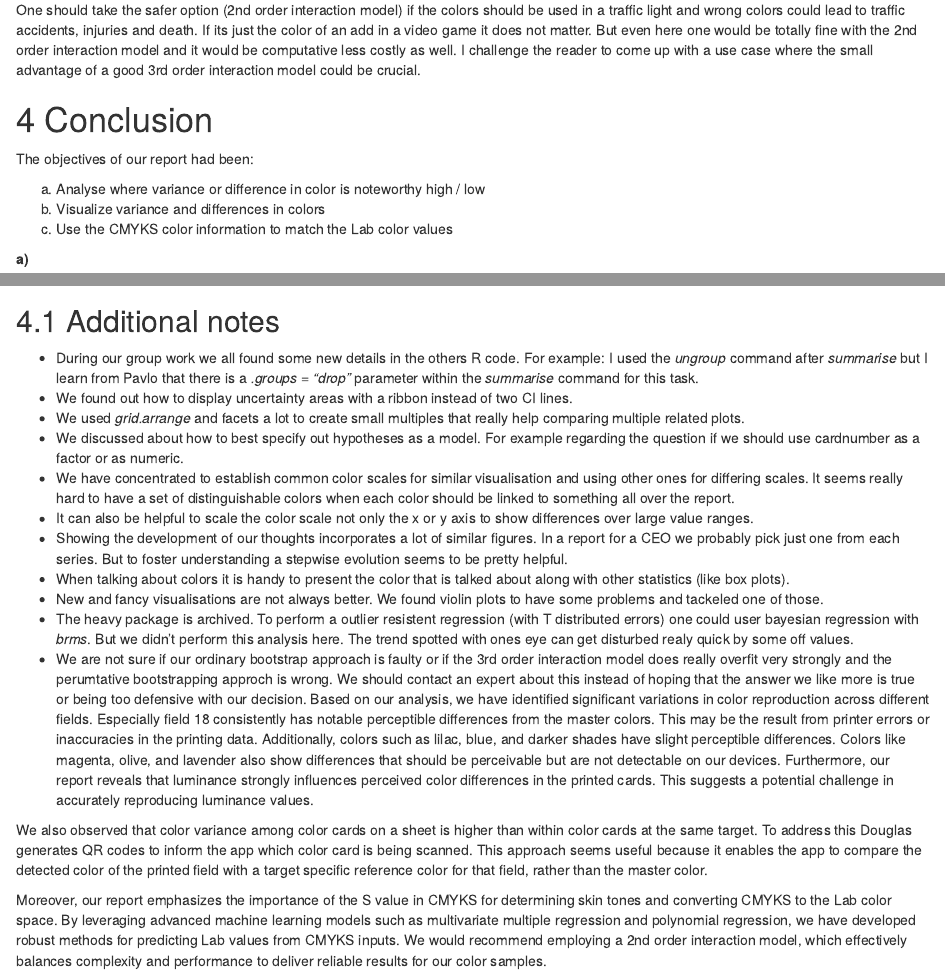
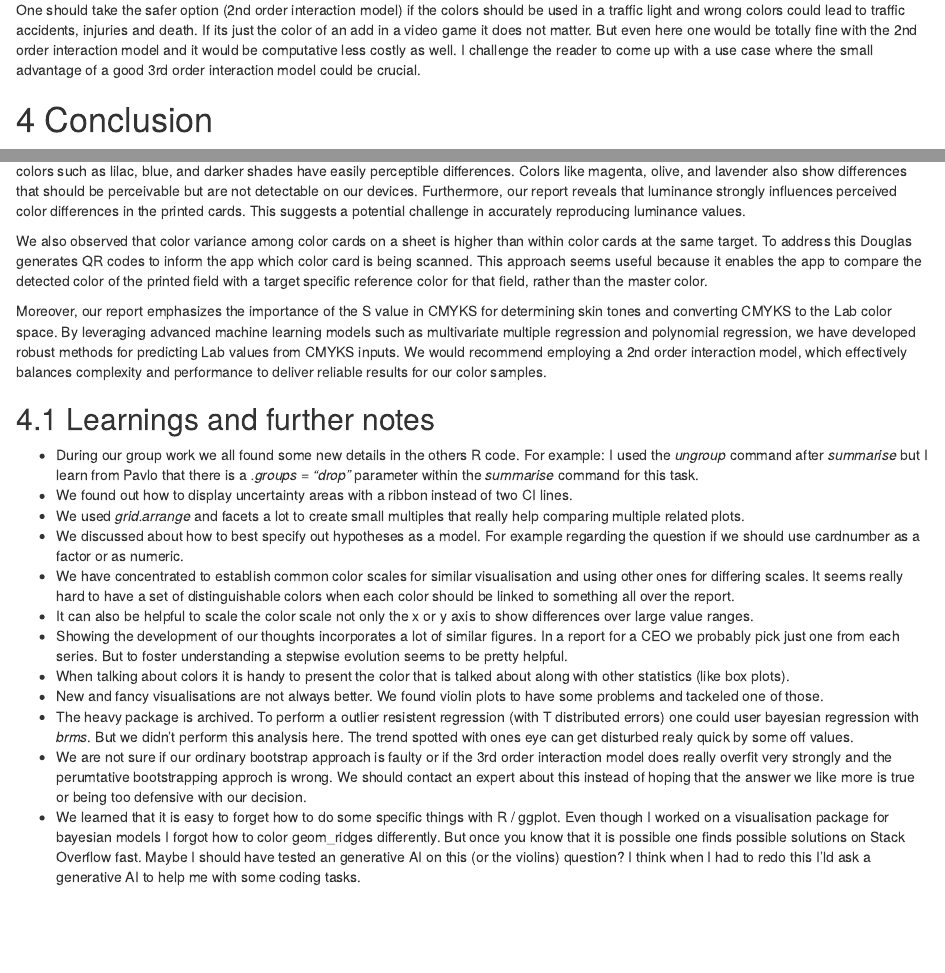
Before and after one commit to EricCpy/Douglas_Color_Cards, an R Markdown document (report.Rmd): the page in a window 1100 px wide, from 15260 px down, and a second part further down, joined at a grey line. Rendered offline with R 4.5, knitr and Pandoc, with nearby package versions; drawn as R Markdown's standard HTML page in place of the format the file asks for; some code elsewhere in the file could not run offline.

Commit message:
Lessons learned added

```diff
--- a/report.Rmd
+++ b/report.Rmd
@@ -1185,15 +1185,14 @@ One should take the safer option (2nd order interaction model) if the colors sho
 
 # Conclusion
 
-The objectives of our report had been:
+Based on our analysis, we have identified significant variations in color reproduction across different fields. Especially field 18 consistently has notable perceptible differences from the master colors. This may be the result from printer errors or inaccuracies in the printing data. Additionally, colors such as lilac, blue, and darker shades have easily perceptible differences. Colors like magenta, olive, and lavender also show differences that should be perceivable but are not detectable on our devices.
+Furthermore, our report reveals that luminance strongly influences perceived color differences in the printed cards. This suggests a potential challenge in accurately reproducing luminance values.
 
-a) Analyse where variance or difference in color is noteworthy high / low
-b) Visualize variance and differences in colors
-c) Use the CMYKS color information to match the Lab color values
+We also observed that color variance among color cards on a sheet is higher than within color cards at the same target. To address this Douglas generates QR codes to inform the app which color card is being scanned. This approach seems useful because it enables the app to compare the detected color of the printed field with a target specific reference color for that field, rather than the master color.
 
-**a)**
+Moreover, our report emphasizes the importance of the S value in CMYKS for determining skin tones and converting CMYKS to the Lab color space. By leveraging advanced machine learning models such as multivariate multiple regression and polynomial regression, we have developed robust methods for predicting Lab values from CMYKS inputs. We would recommend employing a 2nd order interaction model, which effectively balances complexity and performance to deliver reliable results for our color samples.
 
-## Additional notes
+## Learnings and further notes
 
 * During our group work we all found some new details in the others R code. For example: I used the *ungroup* command after *summarise* but I learn from Pavlo that there is a *.groups = "drop"* parameter within the *summarise* command for this task.
 * We found out how to display uncertainty areas with a ribbon instead of two CI lines.
@@ -1206,9 +1205,4 @@ c) Use the CMYKS color information to match the Lab color values
 * New and fancy visualisations are not always better. We found violin plots to have some problems and tackeled one of those.
 * The heavy package is archived. To perform a outlier resistent regression (with T distributed errors) one could user bayesian regression with *brms*. But we didn't perform this analysis here. The trend spotted with ones eye can get disturbed realy quick by some off values.
 * We are not sure if our ordinary bootstrap approach is faulty or if the 3rd order interaction model does really overfit very strongly and the perumtative bootstrapping approch is wrong. We should contact an expert about this instead of hoping that the answer we like more is true or being too defensive with our decision.
-Based on our analysis, we have identified significant variations in color reproduction across different fields. Especially field 18 consistently has notable perceptible differences from the master colors. This may be the result from printer errors or inaccuracies in the printing data. Additionally, colors such as lilac, blue, and darker shades have slight perceptible differences. Colors like magenta, olive, and lavender also show differences that should be perceivable but are not detectable on our devices.
-Furthermore, our report reveals that luminance strongly influences perceived color differences in the printed cards. This suggests a potential challenge in accurately reproducing luminance values.
-
-We also observed that color variance among color cards on a sheet is higher than within color cards at the same target. To address this Douglas generates QR codes to inform the app which color card is being scanned. This approach seems useful because it enables the app to compare the detected color of the printed field with a target specific reference color for that field, rather than the master color.
-
-Moreover, our report emphasizes the importance of the S value in CMYKS for determining skin tones and converting CMYKS to the Lab color space. By leveraging advanced machine learning models such as multivariate multiple regression and polynomial regression, we have developed robust methods for predicting Lab values from CMYKS inputs. We would recommend employing a 2nd order interaction model, which effectively balances complexity and performance to deliver reliable results for our color samples.
+* We learned that it is easy to forget how to do some specific things with R / ggplot. Even though I worked on a visualisation package for bayesian models I forgot how to color geom_ridges differently. But once you know that it is possible one finds possible solutions on Stack Overflow fast. Maybe I should have tested an generative AI on this (or the violins) question? I think when I had to redo this I'ld ask a generative AI to help me with some coding tasks.
```
